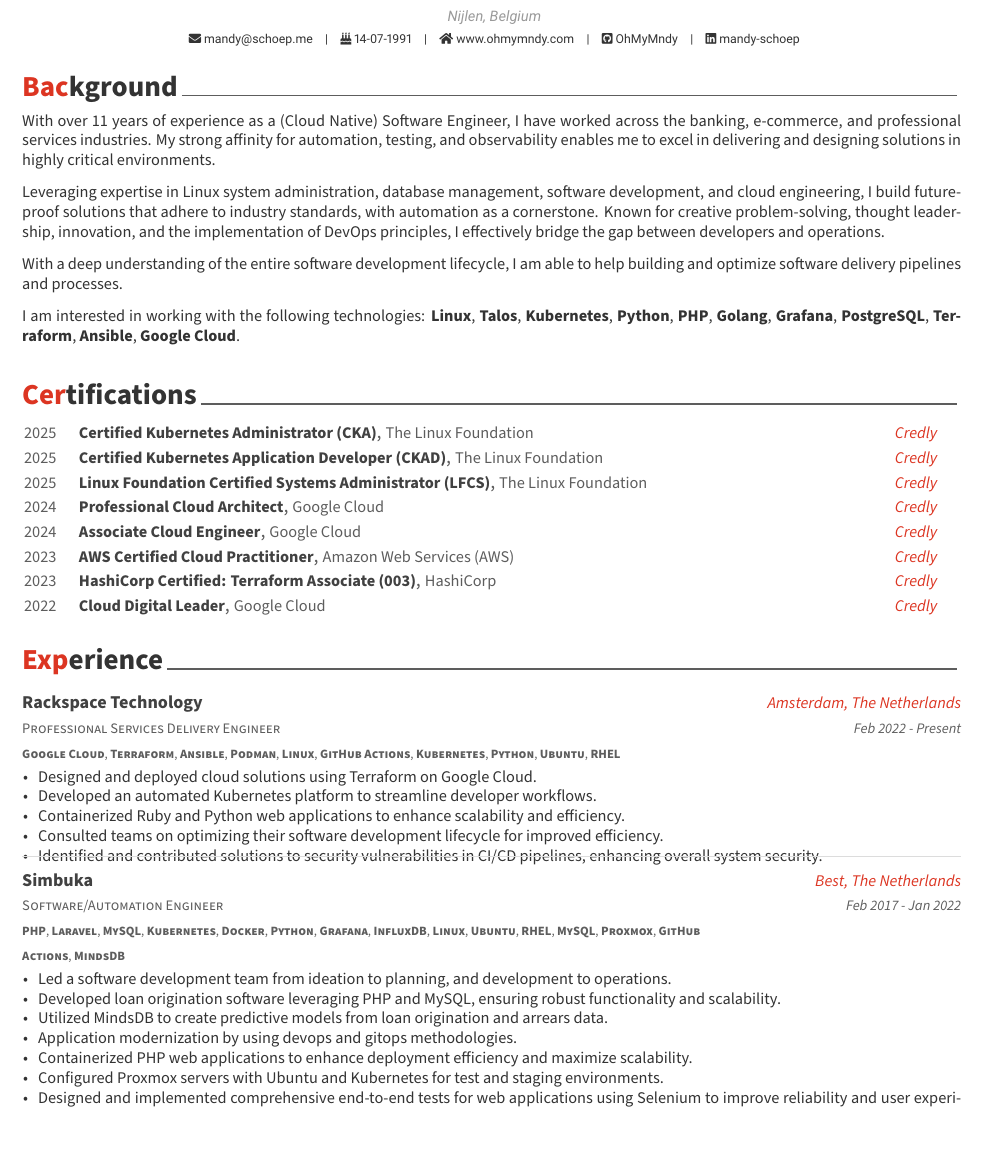
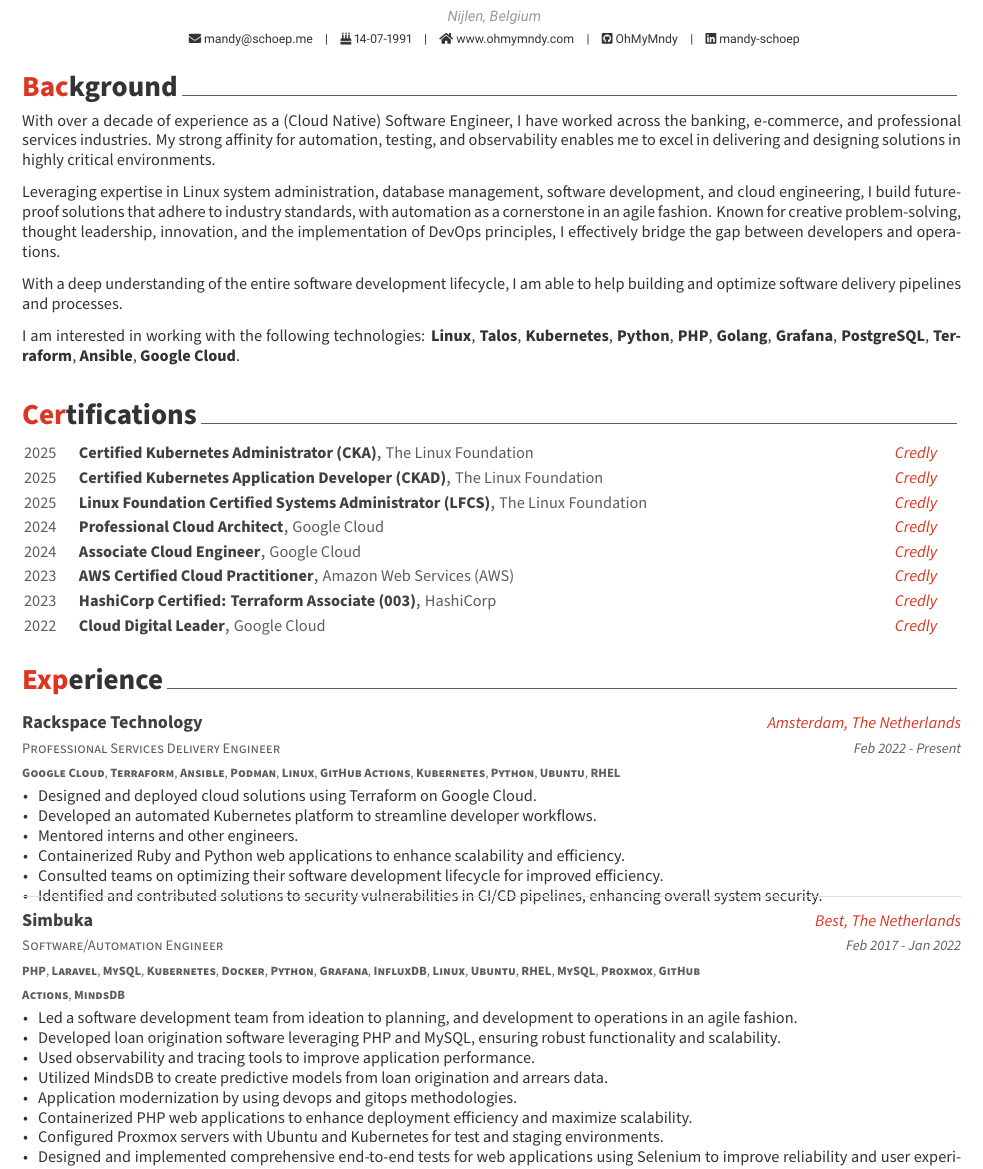
Before and after one commit to OhMyMndy/cv, a LaTeX CV (cv.tex, which reads cv/background.tex, cv/experience.tex): part of page 1 of 2, cut so that both start at the same text, the shorter picture padded with empty space. Compiled offline with XeLaTeX.

Commit message:
feat: updated CV

```diff
--- a/cv/background.tex
+++ b/cv/background.tex
@@ -1,11 +1,11 @@
 \cvsection{Background}
 
 \begin{cvparagraph}
-With over 11 years of experience as a (Cloud Native) Software Engineer, I have worked across the banking, e-commerce, and professional services industries.
+With over a decade of experience as a (Cloud Native) Software Engineer, I have worked across the banking, e-commerce, and professional services industries.
 My strong affinity for automation, testing, and observability enables me to excel in delivering and designing solutions in highly critical environments.
 
 Leveraging expertise in Linux system administration, database management, software development, and cloud engineering,
-I build future-proof solutions that adhere to industry standards, with automation as a cornerstone.
+I build future-proof solutions that adhere to industry standards, with automation as a cornerstone in an agile fashion.
 Known for creative problem-solving, thought leadership, innovation, and the implementation of DevOps principles, I effectively bridge the gap between developers and operations.
 
 With a deep understanding of the entire software development lifecycle, I am able to help building and optimize software delivery pipelines and processes.
--- a/cv/experience.tex
+++ b/cv/experience.tex
@@ -19,6 +19,7 @@
       \begin{cvitems} % Description(s) of tasks/responsibilities
         \item {Designed and deployed cloud solutions using Terraform on Google Cloud.}
         \item {Developed an automated Kubernetes platform to streamline developer workflows.}
+        \item {Mentored interns and other engineers.}
         \item {Containerized Ruby and Python web applications to enhance scalability and efficiency.}
         \item {Consulted teams on optimizing their software development lifecycle for improved efficiency.}
         \item {Identified and contributed solutions to security vulnerabilities in CI/CD pipelines, enhancing overall system security.}
@@ -35,8 +36,9 @@
     {Feb 2017 - Jan 2022} % Date(s)
     {
       \begin{cvitems} % Description(s) of tasks/responsibilities
-        \item {Led a software development team from ideation to planning, and development to operations.}
+        \item {Led a software development team from ideation to planning, and development to operations in an agile fashion.}
         \item {Developed loan origination software leveraging PHP and MySQL, ensuring robust functionality and scalability.}
+        \item {Used observability and tracing tools to improve application performance.}
         \item {Utilized MindsDB to create predictive models from loan origination and arrears data.}
         \item {Application modernization by using devops and gitops methodologies.}
         \item {Containerized PHP web applications to enhance deployment efficiency and maximize scalability.}
```
Also changed, not shown: cv/experience.tex (4 more changed lines).
